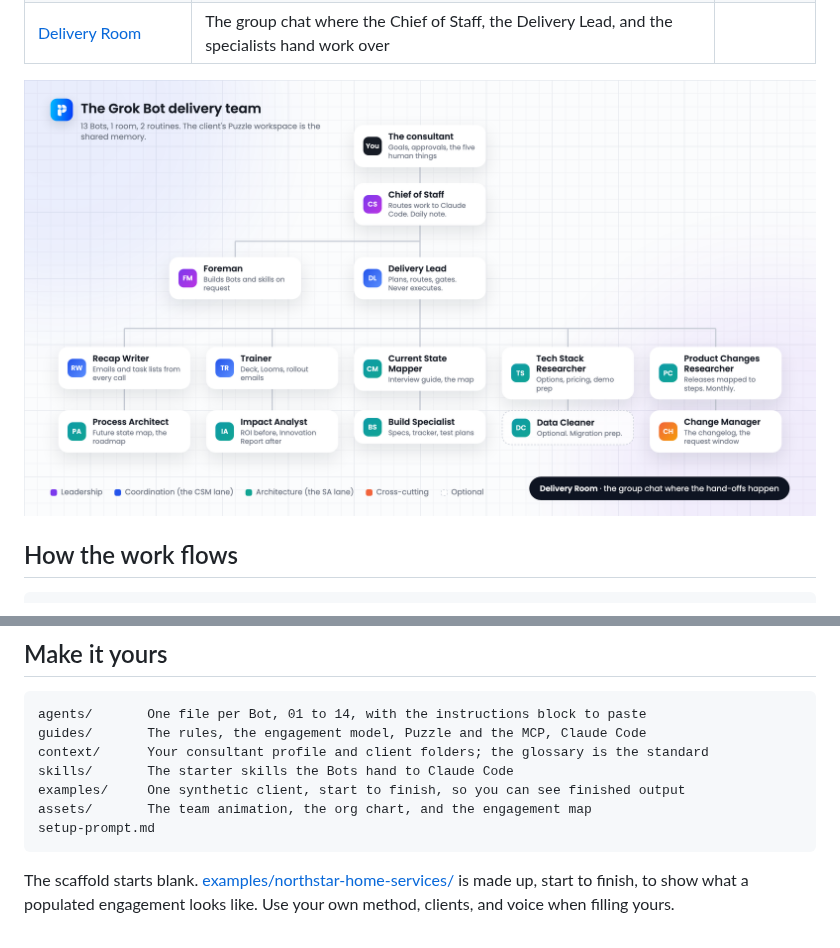
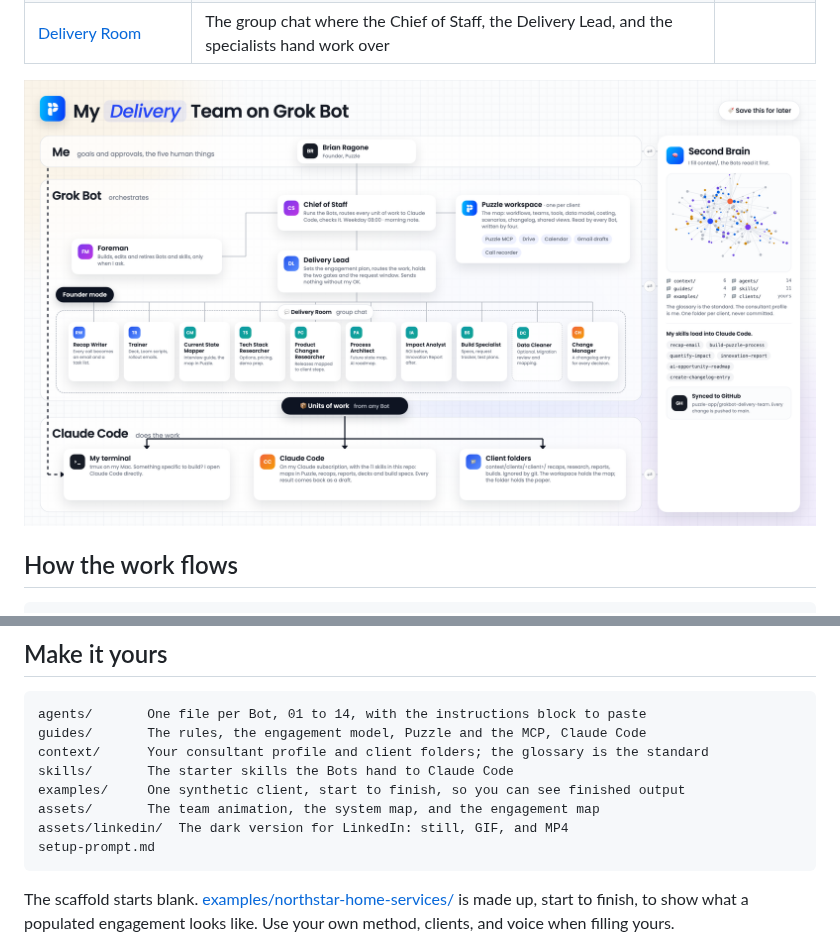
Before and after one commit to puzzle-app/grokbot-delivery-team, a Markdown page: README.md, 2 parts joined by grey strips. GitHub-like rendering; pictures changed too: assets/org-chart@2x.png.

Commit message:
System map in Tim's structure, dark LinkedIn version, MP4 encoder
The org chart becomes a system map: owner band, Grok Bot band with the Puzzle
workspace and its connectors, the Delivery Room, the units-of-work pill, the
Claude Code band, the Second Brain column. Adds assets/linkedin with the dark
1080x1350 team reveal as a still, a GIF and an MP4, rendered from
assets/build/team-dark.html and encoded with assets/build/encode-mp4.swift.

Co-Authored-By: Claude Fable 5.1 <noreply@anthropic.com>

````diff
--- a/README.md
+++ b/README.md
@@ -99,7 +99,8 @@ guides/       The rules, the engagement model, Puzzle and the MCP, Claude Code
 context/      Your consultant profile and client folders; the glossary is the standard
 skills/       The starter skills the Bots hand to Claude Code
 examples/     One synthetic client, start to finish, so you can see finished output
-assets/       The team animation, the org chart, and the engagement map
+assets/       The team animation, the system map, and the engagement map
+assets/linkedin/  The dark version for LinkedIn: still, GIF, and MP4
 setup-prompt.md
 ```
 
````
Also changed, not shown: assets/linkedin/grokbot-delivery-team-dark@2x.png (added), 8 other files.
